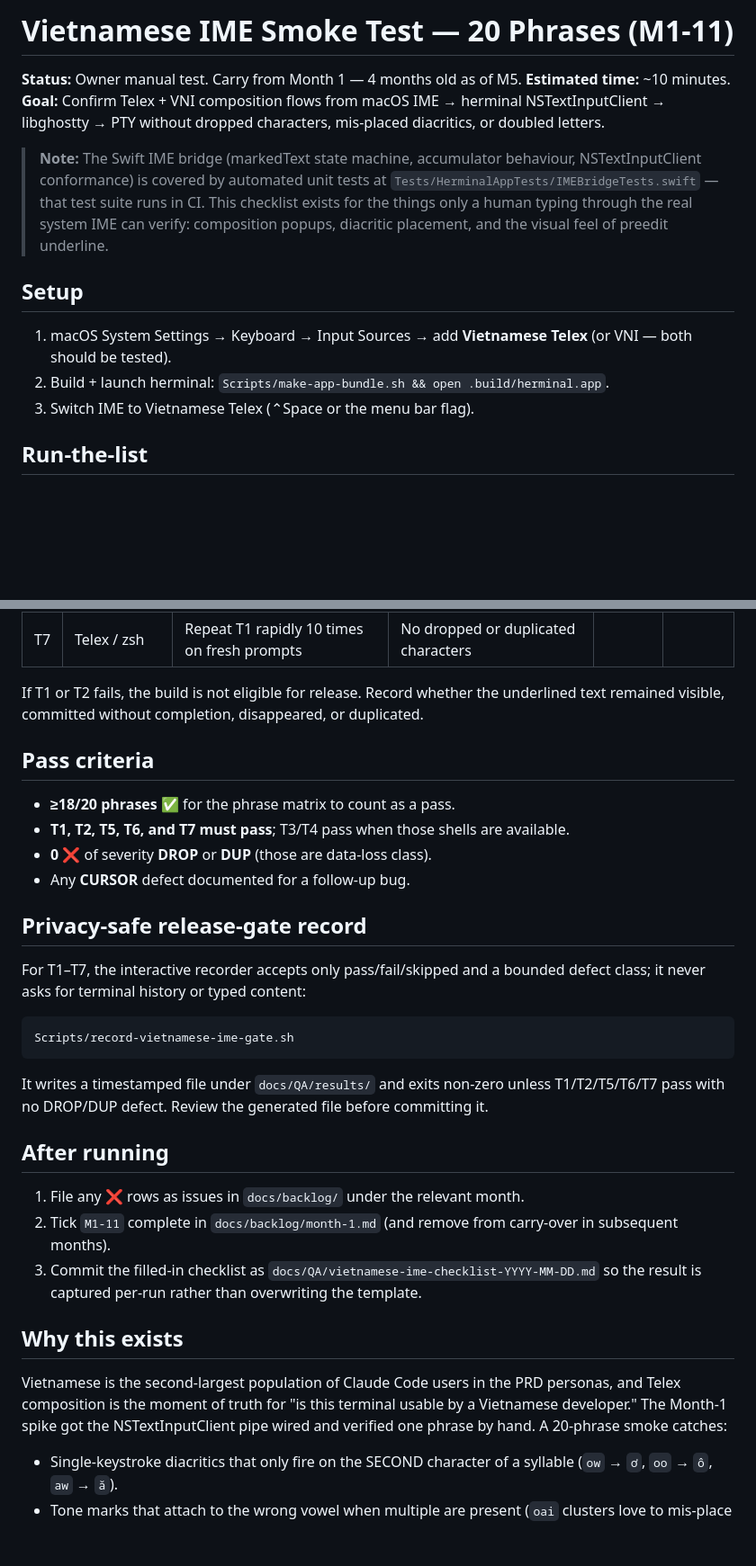
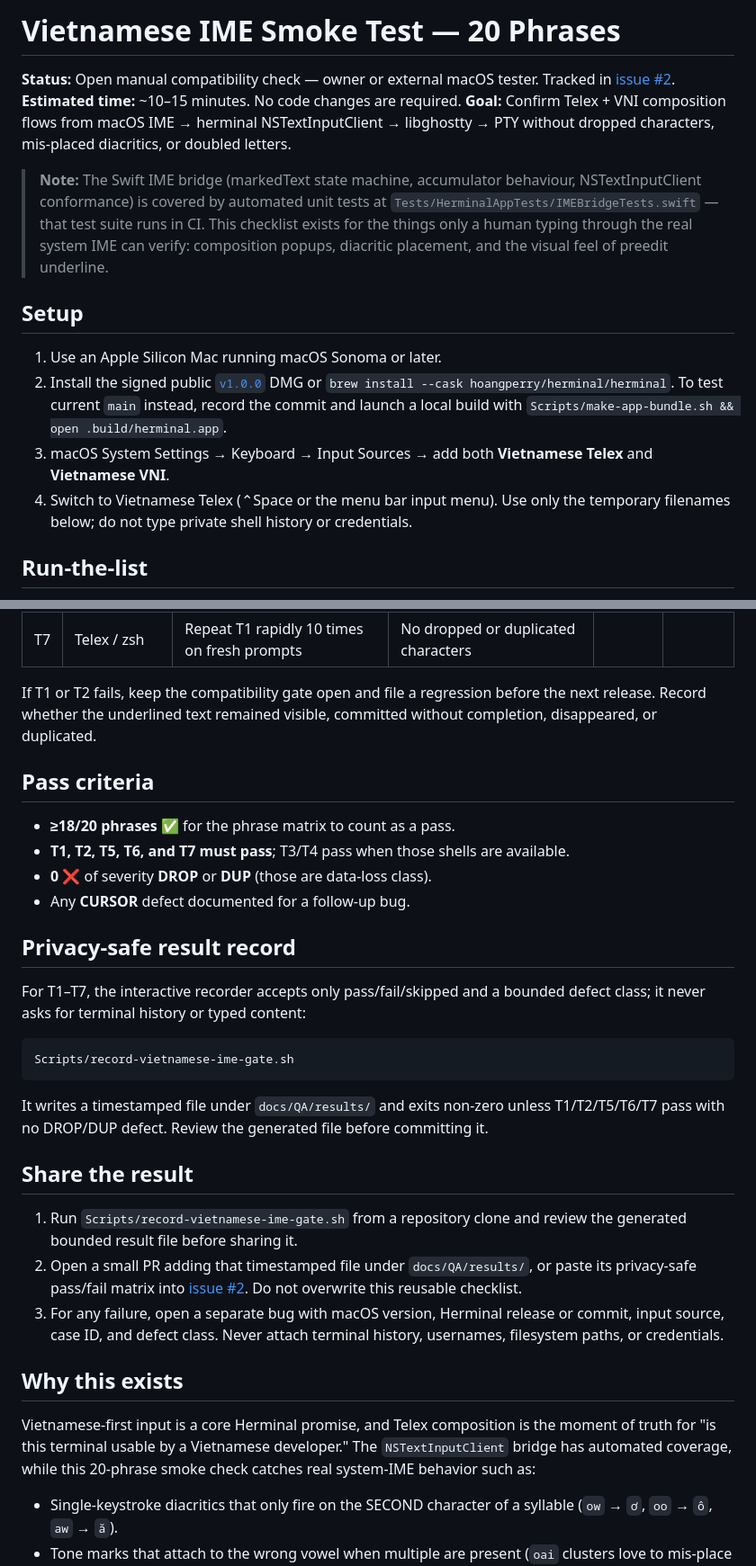
Before and after one commit to hoangperry/herminal, a Markdown page: docs/QA/vietnamese-ime-checklist.md, 2 parts joined by grey strips. Shown at 90% size. Drawn GitHub-style; blank space fills up the shorter version.

Commit message:
docs(ime): make manual gate contributor-ready

```diff
--- a/docs/QA/vietnamese-ime-checklist.md
+++ b/docs/QA/vietnamese-ime-checklist.md
@@ -1,7 +1,8 @@
-# Vietnamese IME Smoke Test — 20 Phrases (M1-11)
+# Vietnamese IME Smoke Test — 20 Phrases
 
-**Status:** Owner manual test. Carry from Month 1 — 4 months old as of M5.
-**Estimated time:** ~10 minutes.
+**Status:** Open manual compatibility check — owner or external macOS tester.
+Tracked in [issue #2](https://github.com/hoangperry/herminal/issues/2).
+**Estimated time:** ~10–15 minutes. No code changes are required.
 **Goal:** Confirm Telex + VNI composition flows from macOS IME → herminal
 NSTextInputClient → libghostty → PTY without dropped characters, mis-placed
 diacritics, or doubled letters.
@@ -15,10 +16,16 @@ diacritics, or doubled letters.
 
 ## Setup
 
-1. macOS System Settings → Keyboard → Input Sources → add **Vietnamese
-   Telex** (or VNI — both should be tested).
-2. Build + launch herminal: `Scripts/make-app-bundle.sh && open .build/herminal.app`.
-3. Switch IME to Vietnamese Telex (⌃Space or the menu bar flag).
+1. Use an Apple Silicon Mac running macOS Sonoma or later.
+2. Install the signed public
+   [`v1.0.0`](https://github.com/hoangperry/herminal/releases/tag/v1.0.0)
+   DMG or `brew install --cask hoangperry/herminal/herminal`. To test current
+   `main` instead, record the commit and launch a local build with
+   `Scripts/make-app-bundle.sh && open .build/herminal.app`.
+3. macOS System Settings → Keyboard → Input Sources → add both **Vietnamese
+   Telex** and **Vietnamese VNI**.
+4. Switch to Vietnamese Telex (⌃Space or the menu bar input menu). Use only the
+   temporary filenames below; do not type private shell history or credentials.
 
 ## Run-the-list
 
@@ -85,9 +92,9 @@ touch 'kiểm-thử.txt'
 | T6 | US input / zsh | Type an ordinary ASCII unique prefix, press Tab | Existing non-IME completion remains unchanged | | |
 | T7 | Telex / zsh | Repeat T1 rapidly 10 times on fresh prompts | No dropped or duplicated characters | | |
 
-If T1 or T2 fails, the build is not eligible for release. Record whether the
-underlined text remained visible, committed without completion, disappeared,
-or duplicated.
+If T1 or T2 fails, keep the compatibility gate open and file a regression
+before the next release. Record whether the underlined text remained visible,
+committed without completion, disappeared, or duplicated.
 
 ## Pass criteria
 
@@ -96,7 +103,7 @@ or duplicated.
 - **0 ❌** of severity **DROP** or **DUP** (those are data-loss class).
 - Any **CURSOR** defect documented for a follow-up bug.
 
-## Privacy-safe release-gate record
+## Privacy-safe result record
 
 For T1–T7, the interactive recorder accepts only pass/fail/skipped and a bounded
 defect class; it never asks for terminal history or typed content:
@@ -109,22 +116,24 @@ It writes a timestamped file under `docs/QA/results/` and exits non-zero unless
 T1/T2/T5/T6/T7 pass with no DROP/DUP defect. Review the generated file before
 committing it.
 
-## After running
+## Share the result
 
-1. File any ❌ rows as issues in `docs/backlog/` under the relevant month.
-2. Tick `M1-11` complete in `docs/backlog/month-1.md` (and remove from
-   carry-over in subsequent months).
-3. Commit the filled-in checklist as
-   `docs/QA/vietnamese-ime-checklist-YYYY-MM-DD.md` so the result is
-   captured per-run rather than overwriting the template.
+1. Run `Scripts/record-vietnamese-ime-gate.sh` from a repository clone and
+   review the generated bounded result file before sharing it.
+2. Open a small PR adding that timestamped file under `docs/QA/results/`, or
+   paste its privacy-safe pass/fail matrix into
+   [issue #2](https://github.com/hoangperry/herminal/issues/2). Do not overwrite
+   this reusable checklist.
+3. For any failure, open a separate bug with macOS version, Herminal release or
+   commit, input source, case ID, and defect class. Never attach terminal
+   history, usernames, filesystem paths, or credentials.
 
 ## Why this exists
 
-Vietnamese is the second-largest population of Claude Code users in the
-PRD personas, and Telex composition is the moment of truth for "is this
-terminal usable by a Vietnamese developer." The Month-1 spike got the
-NSTextInputClient pipe wired and verified one phrase by hand. A 20-phrase
-smoke catches:
+Vietnamese-first input is a core Herminal promise, and Telex composition is the
+moment of truth for "is this terminal usable by a Vietnamese developer." The
+`NSTextInputClient` bridge has automated coverage, while this 20-phrase smoke
+check catches real system-IME behavior such as:
 
 - Single-keystroke diacritics that only fire on the SECOND character of
   a syllable (`ow` → `ơ`, `oo` → `ô`, `aw` → `ă`).
```
Also changed, not shown: other parts of docs/QA/vietnamese-ime-checklist.md (+1 -1 lines).
